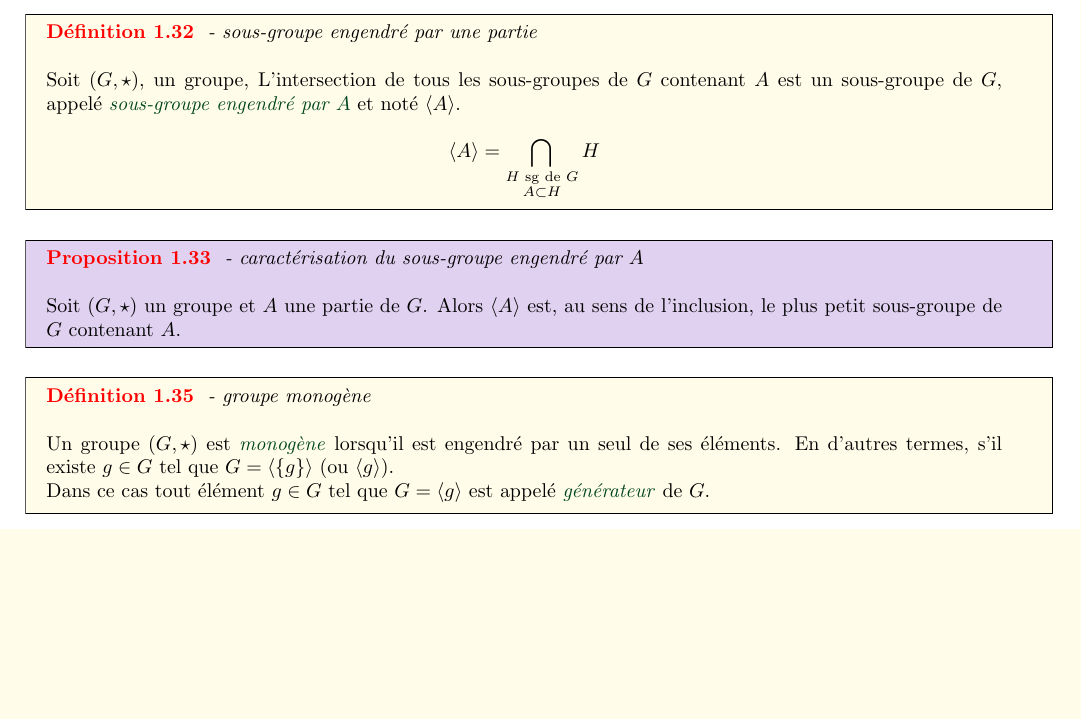
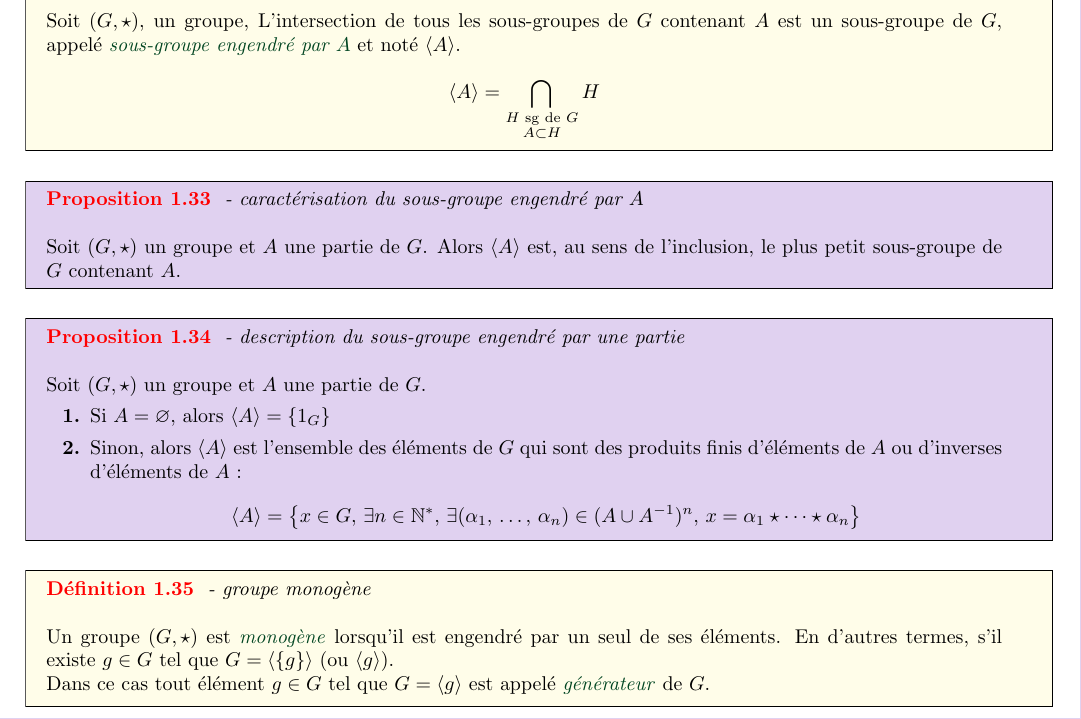
Before and after one commit to Raphael-JF/Latex-temp, a LaTeX document (spé archives maths/C01/cours.tex): part of page 1 of 2 before the commit and part of page 1 of 3 after it, cut so that both start at the same text, the shorter picture padded with empty space. Compiled offline with pdfLaTeX.

Commit message:
gjerogjeiogjzer

```diff
--- a/spé archives maths/C01/cours.tex
+++ b/spé archives maths/C01/cours.tex
@@ -12,6 +12,17 @@
 \begin{proposition}{1.33}{caractérisation du sous-groupe engendré par $A$}
     Soit $(G, \star)$ un groupe et $A$ une partie de $G$. Alors $\sgEngendre{A}$ est, au sens de l’inclusion, le plus petit sous-groupe de $G$ contenant $A$.
 \end{proposition}
+
+\begin{proposition}{1.34}{description du sous-groupe engendré par une partie}
+    Soit $(G,\star)$ un groupe et $A$ une partie de $G$.
+    \begin{enumeratebf}
+        \item Si $A = \varnothing$, alors $\sgEngendre{A} = \{1_G\}$
+        \item Sinon, alors $\sgEngendre{A}$ est l’ensemble des éléments de $G$ qui sont des produits finis d’éléments de $A$ ou d’inverses
+        d’éléments de $A$~:
+        $$\sgEngendre{A} = \bigl\{x \in G,\, \exists n \in \N^*,\, \exists (\alpha_1,\, \dots,\, \alpha_n) \in (A \cup A^{-1})^n,\, x = \alpha_1 \star \dots \star \alpha_n \bigr\}$$
+    \end{enumeratebf}
+\end{proposition}
+
 
 \begin{definition}{1.35}{groupe monogène}
     Un groupe $(G, \star)$ est \notion{monogène} lorsqu’il est engendré par un seul de ses éléments. En d’autres termes, s'il existe $g \in G$ tel que $ G = \sgEngendre{\{g\}}$ (ou $\sgEngendre{g}$).\\
```
Also changed, not shown: spé archives maths/C01/cours.pdf.
